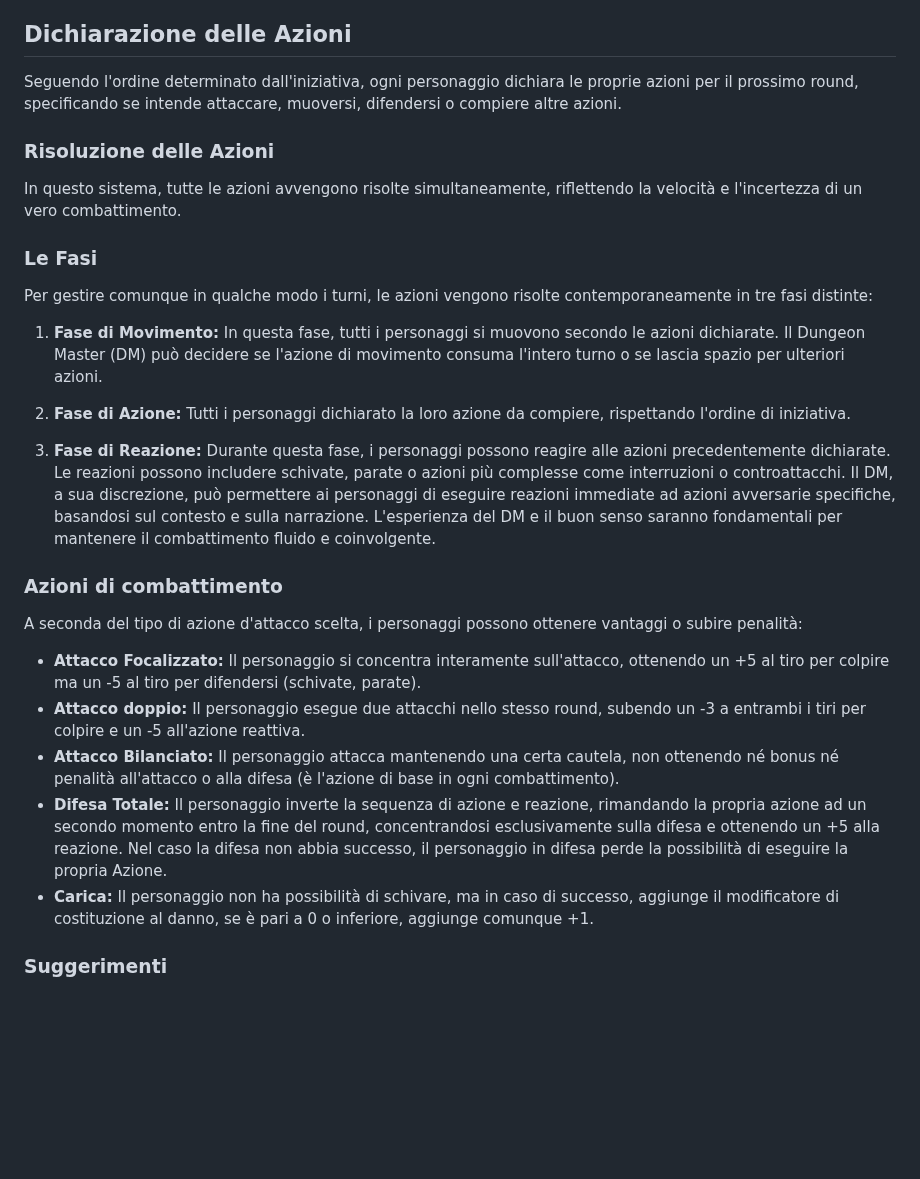
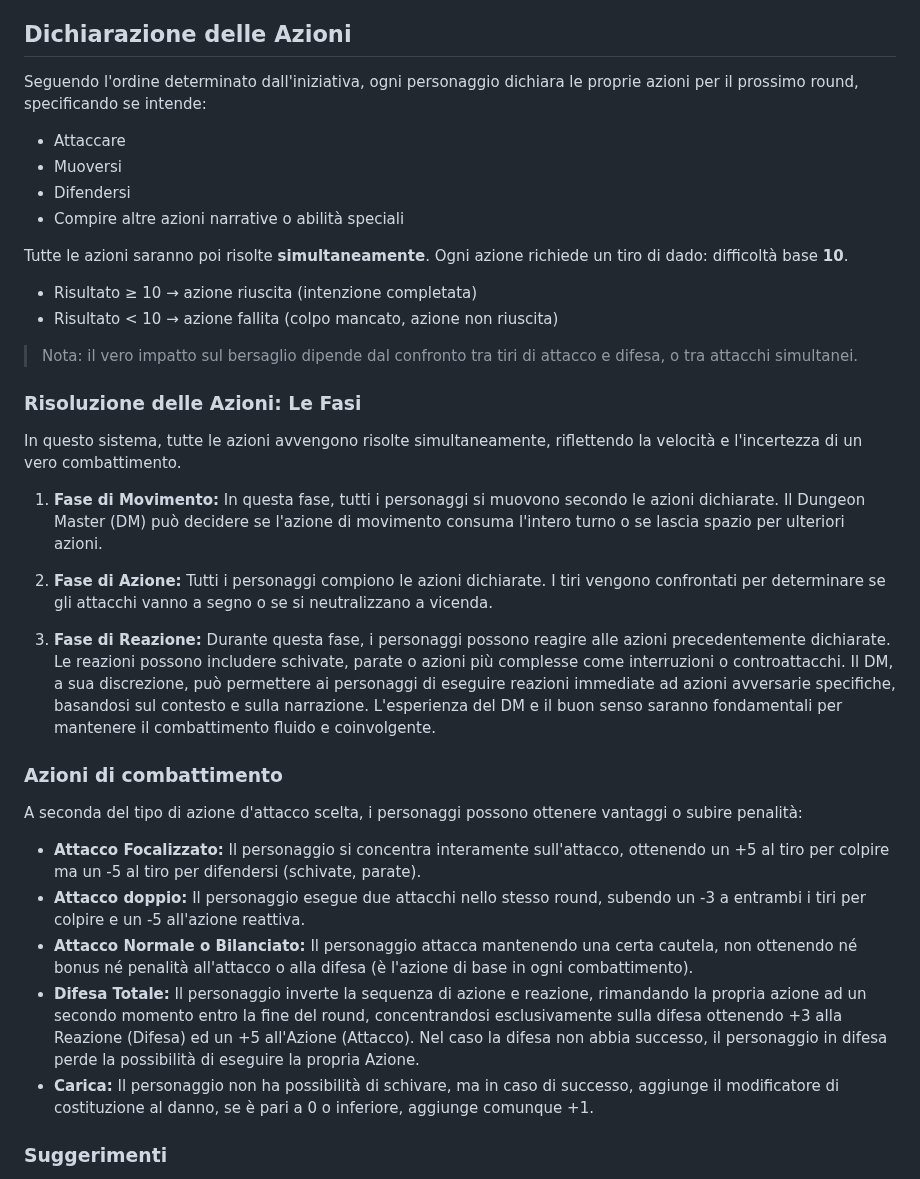
Before and after one commit to CrypticSentinel/Open-Source-GDR, a Markdown page: Combattimento/01 - Combattimento.md, the part around the change. Drawn GitHub-style; blank space fills up the shorter version.

```diff
--- a/Combattimento/01 - Combattimento.md
+++ b/Combattimento/01 - Combattimento.md
@@ -8,17 +8,25 @@ All'inizio di ogni combattimento e per tutto il combattimento, i personaggi dete
 Da questo momento, salvo eventi che cambino questo equilibrio, i personaggi agiranno in ordine decrescente di Iniziativa, dichiarando le proprie azioni tutti insieme all'inizio di ogni round.
 
 ## Dichiarazione delle Azioni
-Seguendo l'ordine determinato dall'iniziativa, ogni personaggio dichiara le proprie azioni per il prossimo round, specificando se intende attaccare, muoversi, difendersi o compiere altre azioni.
+Seguendo l'ordine determinato dall'iniziativa, ogni personaggio dichiara le proprie azioni per il prossimo round, specificando se intende:
 
-### Risoluzione delle Azioni
+- Attaccare
+- Muoversi
+- Difendersi
+- Compire altre azioni narrative o abilità speciali
+
+Tutte le azioni saranno poi risolte **simultaneamente**. Ogni azione richiede un tiro di dado: difficoltà base **10**.
+- Risultato ≥ 10 → azione riuscita (intenzione completata)
+- Risultato < 10 → azione fallita (colpo mancato, azione non riuscita)
+
+> Nota: il vero impatto sul bersaglio dipende dal confronto tra tiri di attacco e difesa, o tra attacchi simultanei.
+
+### Risoluzione delle Azioni: Le Fasi
 In questo sistema, tutte le azioni avvengono risolte simultaneamente, riflettendo la velocità e l'incertezza di un vero combattimento.
-
-### Le Fasi
-Per gestire comunque in qualche modo i turni, le azioni vengono risolte contemporaneamente in tre fasi distinte:
 
 1. **Fase di Movimento:** In questa fase, tutti i personaggi si muovono secondo le azioni dichiarate. Il Dungeon Master (DM) può decidere se l'azione di movimento consuma l'intero turno o se lascia spazio per ulteriori azioni.
 
-2. **Fase di Azione:** Tutti i personaggi dichiarato la loro azione da compiere, rispettando l'ordine di iniziativa.
+2. **Fase di Azione:** Tutti i personaggi compiono le azioni dichiarate. I tiri vengono confrontati per determinare se gli attacchi vanno a segno o se si neutralizzano a vicenda.
 
 3. **Fase di Reazione:** Durante questa fase, i personaggi possono reagire alle azioni precedentemente dichiarate. Le reazioni possono includere schivate, parate o azioni più complesse come interruzioni o controattacchi. Il DM, a sua discrezione, può permettere ai personaggi di eseguire reazioni immediate ad azioni avversarie specifiche, basandosi sul contesto e sulla narrazione. L'esperienza del DM e il buon senso saranno fondamentali per mantenere il combattimento fluido e coinvolgente.
 
@@ -27,8 +35,8 @@ A seconda del tipo di azione d'attacco scelta, i personaggi possono ottenere van
 
   - **Attacco Focalizzato:** Il personaggio si concentra interamente sull'attacco, ottenendo un +5 al tiro per colpire ma un -5 al tiro per difendersi (schivate, parate).
   - **Attacco doppio:** Il personaggio esegue due attacchi nello stesso round, subendo un -3 a entrambi i tiri per colpire e un -5 all'azione reattiva.
-  - **Attacco Bilanciato:** Il personaggio attacca mantenendo una certa cautela, non ottenendo né bonus né penalità all'attacco o alla difesa (è l'azione di base in ogni combattimento).
-  - **Difesa Totale:** Il personaggio inverte la sequenza di azione e reazione, rimandando la propria azione ad un secondo momento entro la fine del round, concentrandosi esclusivamente sulla difesa e ottenendo un +5 alla reazione. Nel caso la difesa non abbia successo, il personaggio in difesa perde la possibilità di eseguire la propria Azione.
+  - **Attacco Normale o Bilanciato:** Il personaggio attacca mantenendo una certa cautela, non ottenendo né bonus né penalità all'attacco o alla difesa (è l'azione di base in ogni combattimento).
+  - **Difesa Totale:** Il personaggio inverte la sequenza di azione e reazione, rimandando la propria azione ad un secondo momento entro la fine del round, concentrandosi esclusivamente sulla difesa ottenendo +3 alla Reazione (Difesa) ed un +5 all'Azione (Attacco). Nel caso la difesa non abbia successo, il personaggio in difesa perde la possibilità di eseguire la propria Azione.
   - **Carica:** Il personaggio non ha possibilità di schivare, ma in caso di successo, aggiunge il modificatore di costituzione al danno, se è pari a 0 o inferiore, aggiunge comunque +1.
 
 ### Suggerimenti
```
